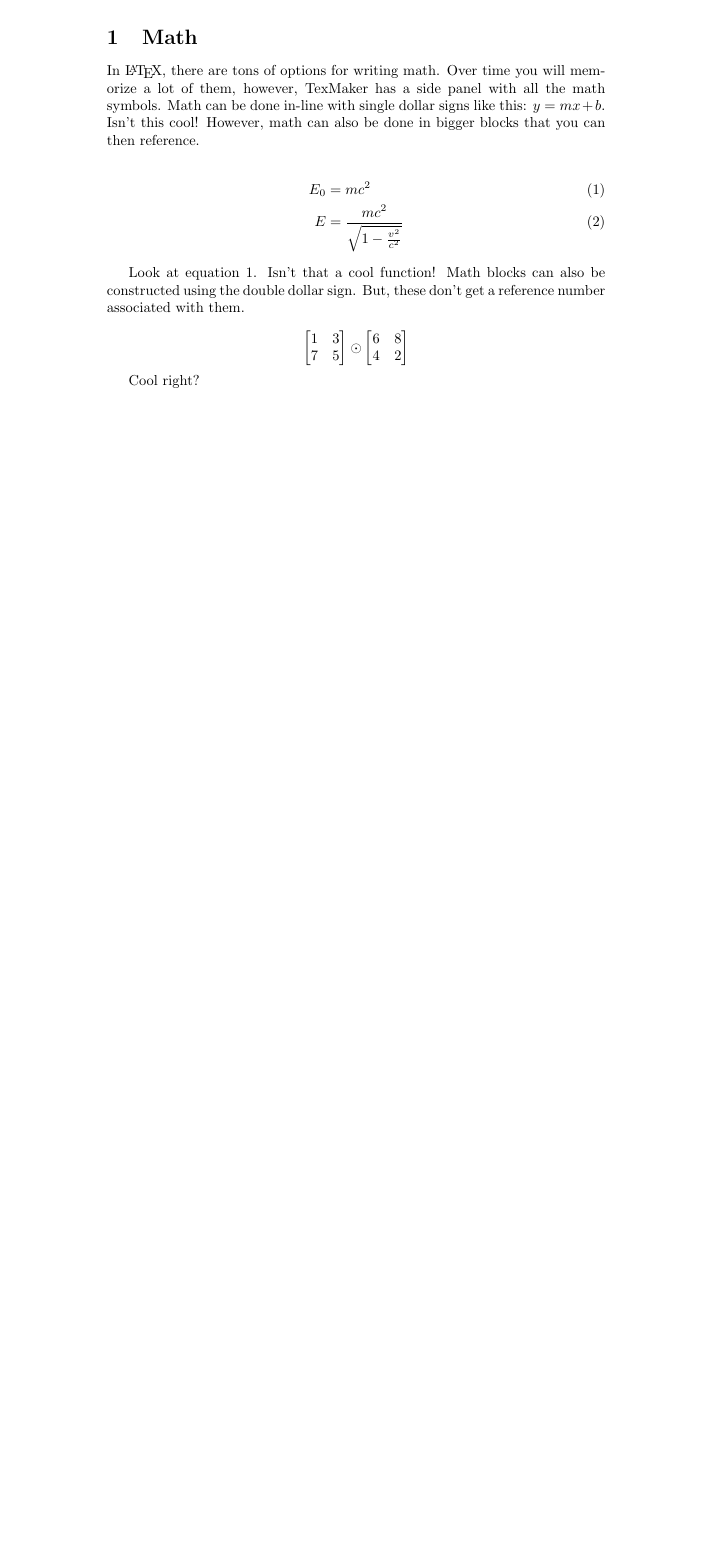
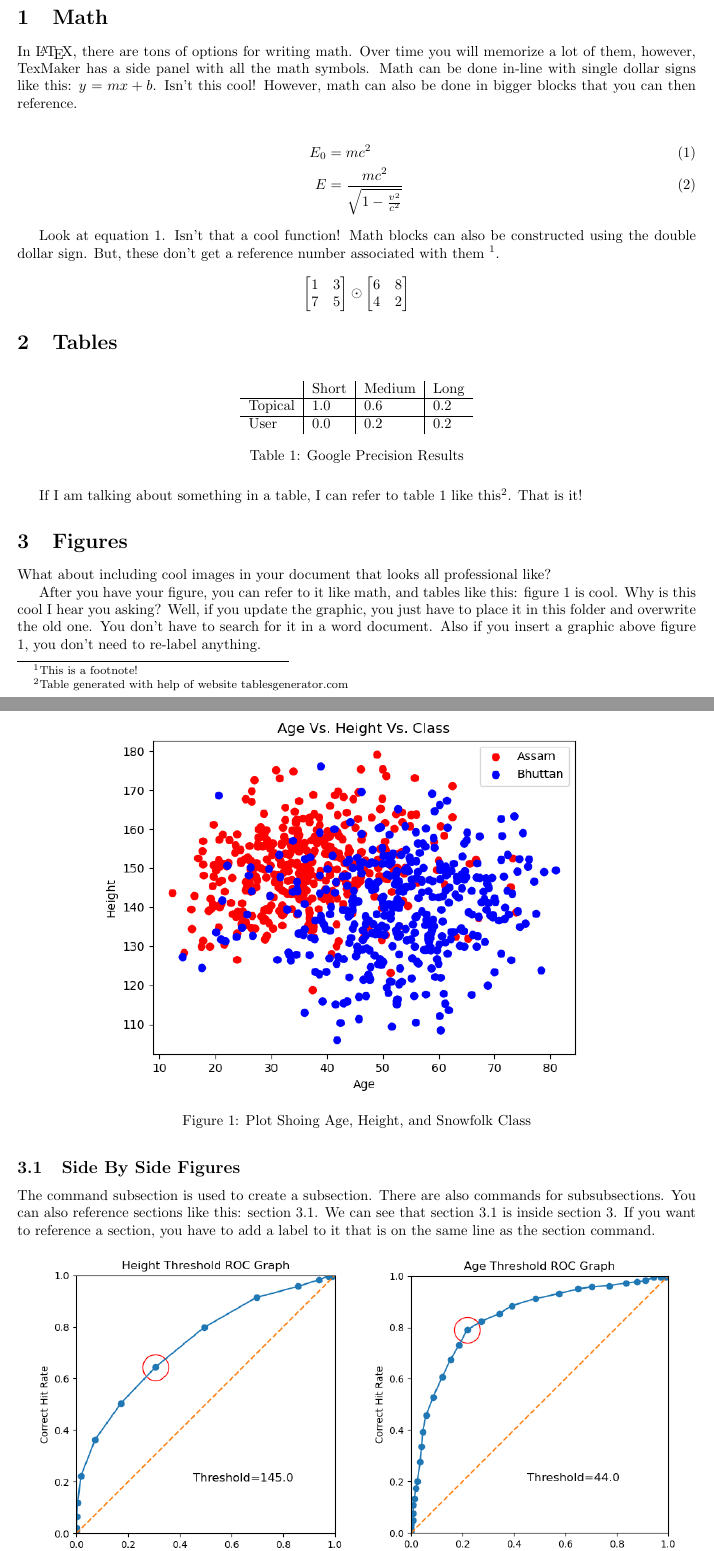
Before and after one commit to jrtechs/latex-quick-reference, a LaTeX problem sheet (basic_example.tex): part of the page before the commit and two parts of pages 1 and 2 of 4 after it, the two joined at a grey line, cut so that both start at the same text, the shorter picture padded with empty space. Compiled offline with pdfLaTeX.

Commit message:
finished basic file example

```diff
--- a/basic_example.tex
+++ b/basic_example.tex
@@ -25,8 +36,8 @@
     E &= \frac{mc^2}{\sqrt{1-\frac{v^2}{c^2}}}
   \end{align}
 
- Look at equation \ref{math1}. Isn't that a cool function! Math blocks can also be constructed using the double dollar sign. But, these don't get a reference number associated with them.
-
+ Look at equation \ref{math1}. Isn't that a cool function! Math blocks can also be constructed using the double dollar sign. But, these don't get a reference number associated with them
+\footnote{This is a footnote!}.
 
 $$
 \begin{bmatrix}
@@ -40,8 +51,59 @@ $$
 $$
 
 
+\section{Tables}
 
-Cool right?
+
+% use this website to generate tables: https://www.tablesgenerator.com/
+
+
+\begin{table}[h!]
+\centering
+\begin{tabular}{l|l|l|l}
+ &  Short & Medium & Long \\ \hline
+ Topical & 1.0  &  0.6 & 0.2  \\ \hline
+ User & 0.0  & 0.2  & 0.2
+\end{tabular}
+\caption{\label{tab:googlePerformance}Google Precision Results}
+\end{table}
+
+
+If I am talking about something in a table, I can refer to table \ref{tab:googlePerformance} like this\footnote{Table generated with help of website tablesgenerator.com}.
+That is it!
+
+
+\section{Figures} \label{sec:figures}
+
+What about including cool images in your document that looks all professional like?
 
 
 
+\begin{figure*}[h!]
+    \centering  % this centers the graphic on the page
+    \includegraphics[width=.8\textwidth]{data_visuzlization.png} % graphic has a width of 80% of the page
+    \caption{Plot Shoing Age, Height, and Snowfolk Class} % text to display with figure
+    \label{fig:dataViz} % label for you to cite the figure with
+\end{figure*}
+
+
+% What about the [h!] at the begining of figure?
+% This parameter determines where the figure will be placed, there are several options:
+%
+% h -- place float here
+% t -- place at top of page
+% b -- place at bottom of page
+% p -- put on special page for floats
+% ! -- do what I specify and don't optimize page layout
+
+After you have your figure, you can refer to it like math, and tables like this: figure \ref{fig:dataViz} is cool.
+Why is this cool I hear you asking? Well, if you update the graphic, you just have to place it in this folder and overwrite the old one.
+You don't have to search for it in a word document.
+Also if you insert a graphic above figure \ref{fig:dataViz}, you don't need to re-label anything.
+
+
+\subsection{Side By Side Figures} \label{sec:sidebyside}
+
+The command subsection is used to create a subsection. There are also commands for subsubsections.
+You can also reference sections like this: section \ref{sec:sidebyside}.
+We can see that section \ref{sec:sidebyside} is inside section \ref{sec:figures}.
+If you want to reference a section, you have to add a label to it that is on the same line as the section command.
```
Also changed, not shown: example.bib (added, +6 -0 lines), age_roc_graph.png (added), data_visuzlization.png (added), height_roc_graph.png (added), basic_example.tex (40 more changed lines).
